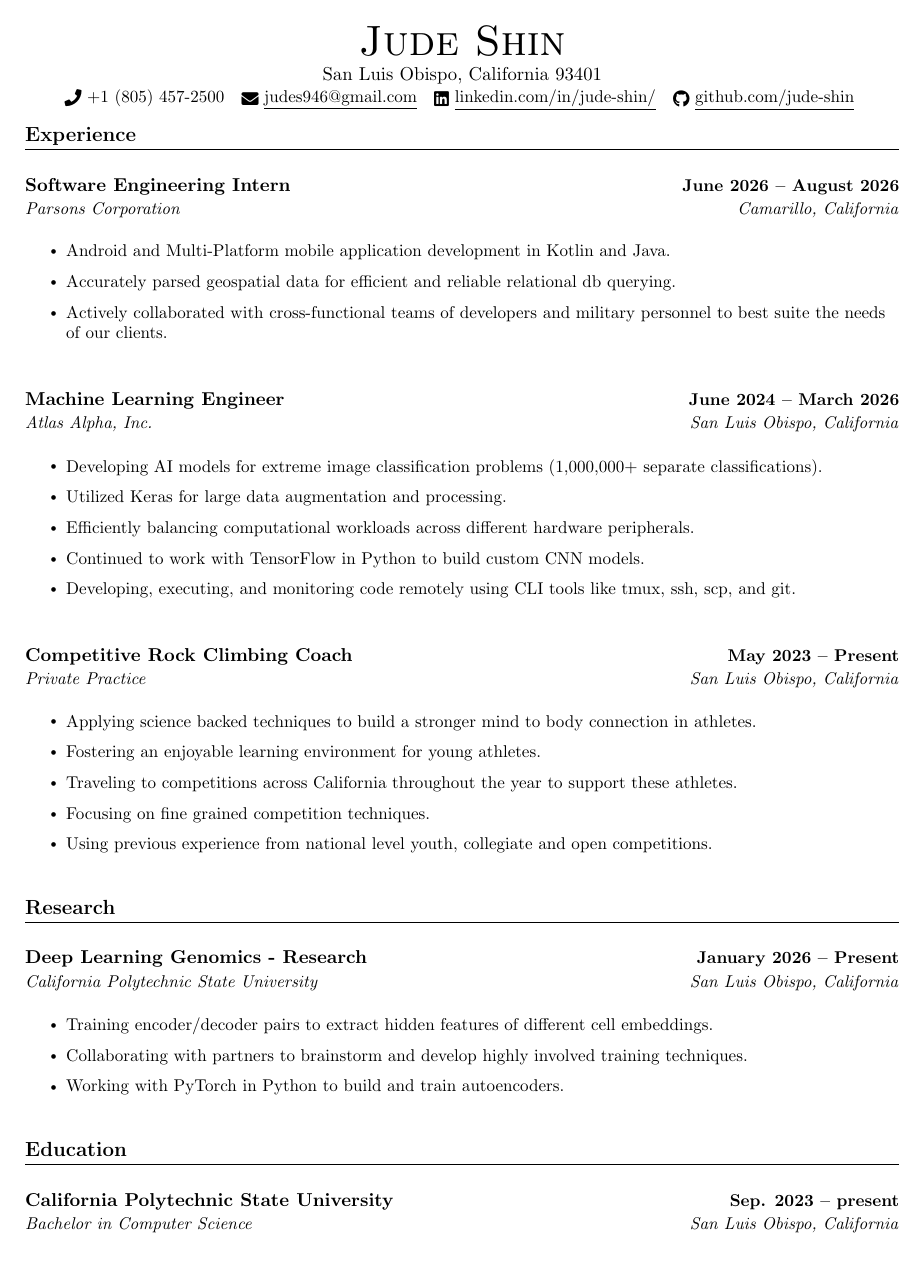
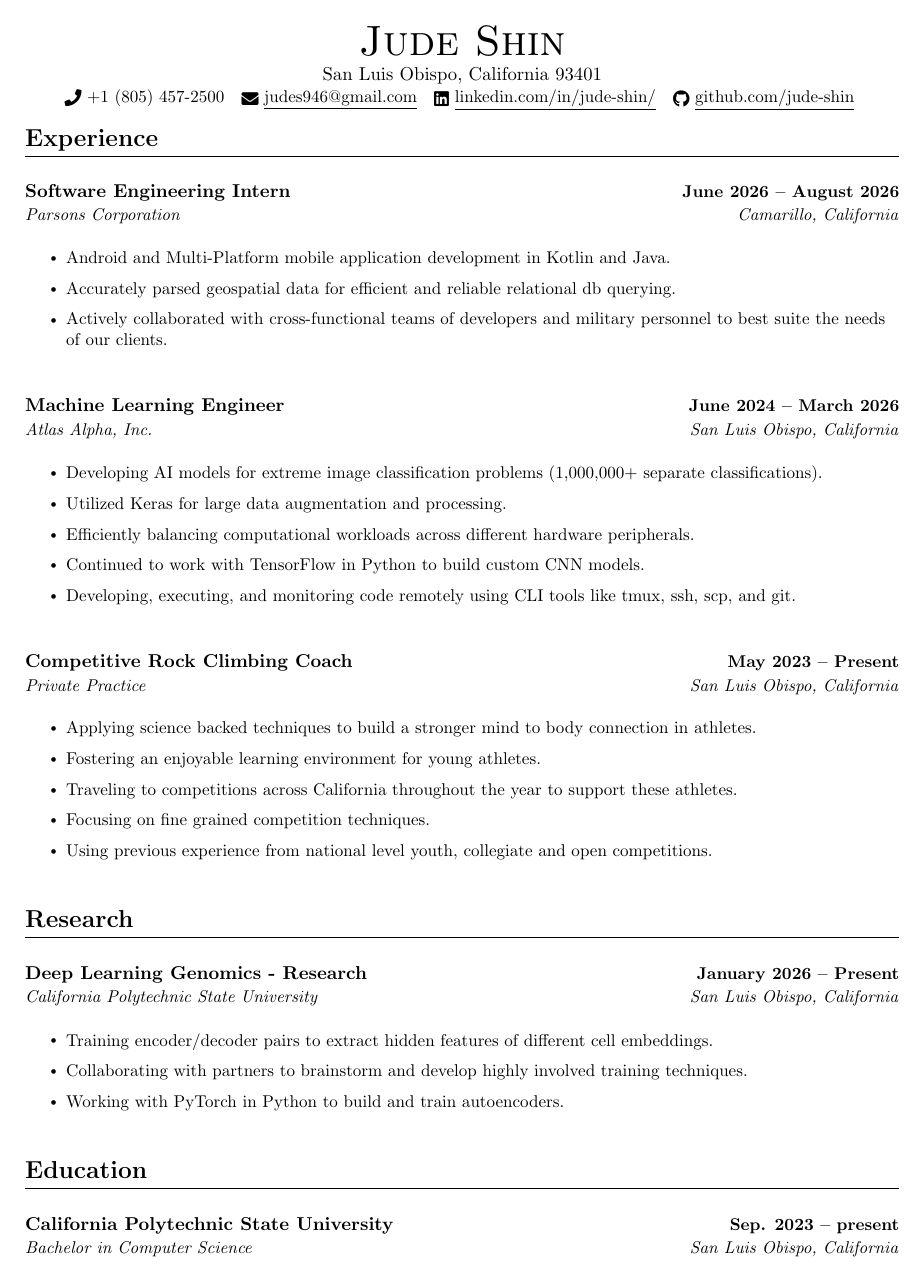
Before and after one commit to jude-shin/resume, a LaTeX CV (general/resume.tex): page 1 of 2. Compiled offline with pdfLaTeX.

Commit message:
Large font for sections instead of large

```diff
--- a/general/resume.tex
+++ b/general/resume.tex
@@ -58,7 +58,7 @@
 
 % Sections formatting
 \titleformat{\section}{
-  \vspace{-1pt}\scshape\raggedright\large\bfseries
+  \vspace{-1pt}\scshape\raggedright\Large\bfseries
 }{}{0em}{}[\color{black}\titlerule \vspace{0pt}]
 
 % Ensure that generate pdf is machine readable/ATS parsable
```
Also changed, not shown: software/resume.tex (+1 -1 lines).
